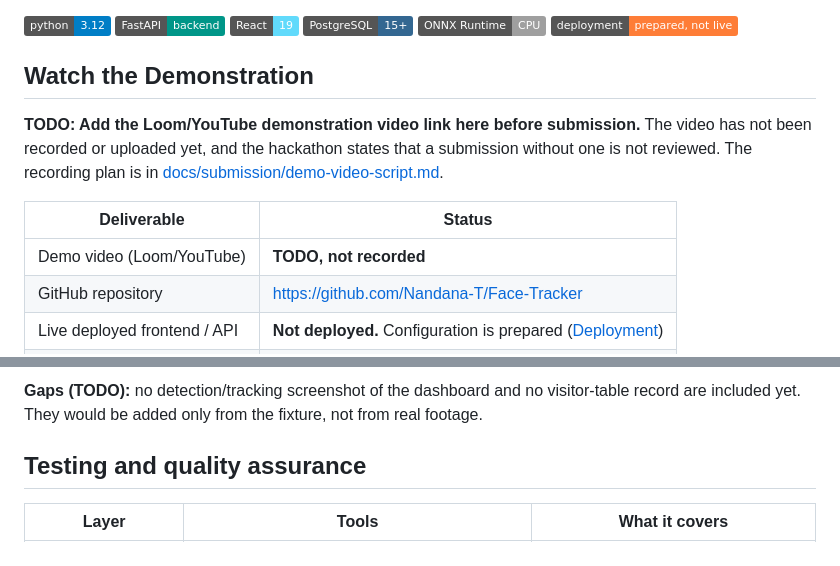
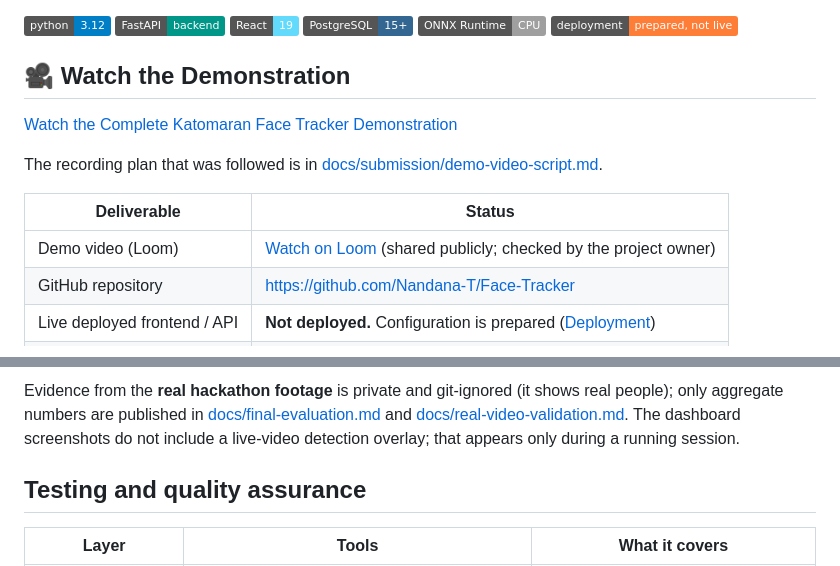
Before and after one commit to Nandana-T/Face-Tracker, a Markdown page: README.md, 2 parts joined by grey strips. GitHub-like rendering; badges without logos.

```diff
--- a/README.md
+++ b/README.md
@@ -6,13 +6,15 @@
 
 ![Python](https://img.shields.io/badge/python-3.12-blue) ![FastAPI](https://img.shields.io/badge/FastAPI-backend-009688) ![React](https://img.shields.io/badge/React-19-61dafb) ![PostgreSQL](https://img.shields.io/badge/PostgreSQL-15%2B-336791) ![ONNX Runtime](https://img.shields.io/badge/ONNX%20Runtime-CPU-lightgrey) ![Status](https://img.shields.io/badge/deployment-prepared%2C%20not%20live-orange)
 
-## Watch the Demonstration
+## 🎥 Watch the Demonstration
 
-**TODO: Add the Loom/YouTube demonstration video link here before submission.** The video has not been recorded or uploaded yet, and the hackathon states that a submission without one is not reviewed. The recording plan is in [docs/submission/demo-video-script.md](docs/submission/demo-video-script.md).
+[Watch the Complete Katomaran Face Tracker Demonstration](https://www.loom.com/share/0820e258870e4076934da68bf7a79c00)
+
+The recording plan that was followed is in [docs/submission/demo-video-script.md](docs/submission/demo-video-script.md).
 
 | Deliverable | Status |
 |---|---|
-| Demo video (Loom/YouTube) | **TODO, not recorded** |
+| Demo video (Loom) | [Watch on Loom](https://www.loom.com/share/0820e258870e4076934da68bf7a79c00) (shared publicly; checked by the project owner) |
 | GitHub repository | https://github.com/Nandana-T/Face-Tracker |
 | Live deployed frontend / API | **Not deployed.** Configuration is prepared ([Deployment](#deployment)) |
 | Sample outputs | [docs/sample-output/](docs/sample-output/) (public-domain fixture only) |
@@ -353,5 +367,5 @@ Evidence from the **real hackathon footage** is private and git-ignored (it show
 
-**Gaps (TODO):** no detection/tracking screenshot of the dashboard and no visitor-table record are included yet. They would be added only from the fixture, not from real footage.
+Evidence from the **real hackathon footage** is private and git-ignored (it shows real people); only aggregate numbers are published in [docs/final-evaluation.md](docs/final-evaluation.md) and [docs/real-video-validation.md](docs/real-video-validation.md). The dashboard screenshots do not include a live-video detection overlay; that appears only during a running session.
 
 ## Testing and quality assurance
 
```
Also changed, not shown: other parts of README.md (+20 -8 lines), docs/sample-output/README.md (+2 -0 lines), docs/sample-output/screenshots/analytics.png (added), docs/sample-output/screenshots/overview-dashboard.png (added), docs/sample-output/screenshots/visitor-gallery.png (added), 7 other files.
